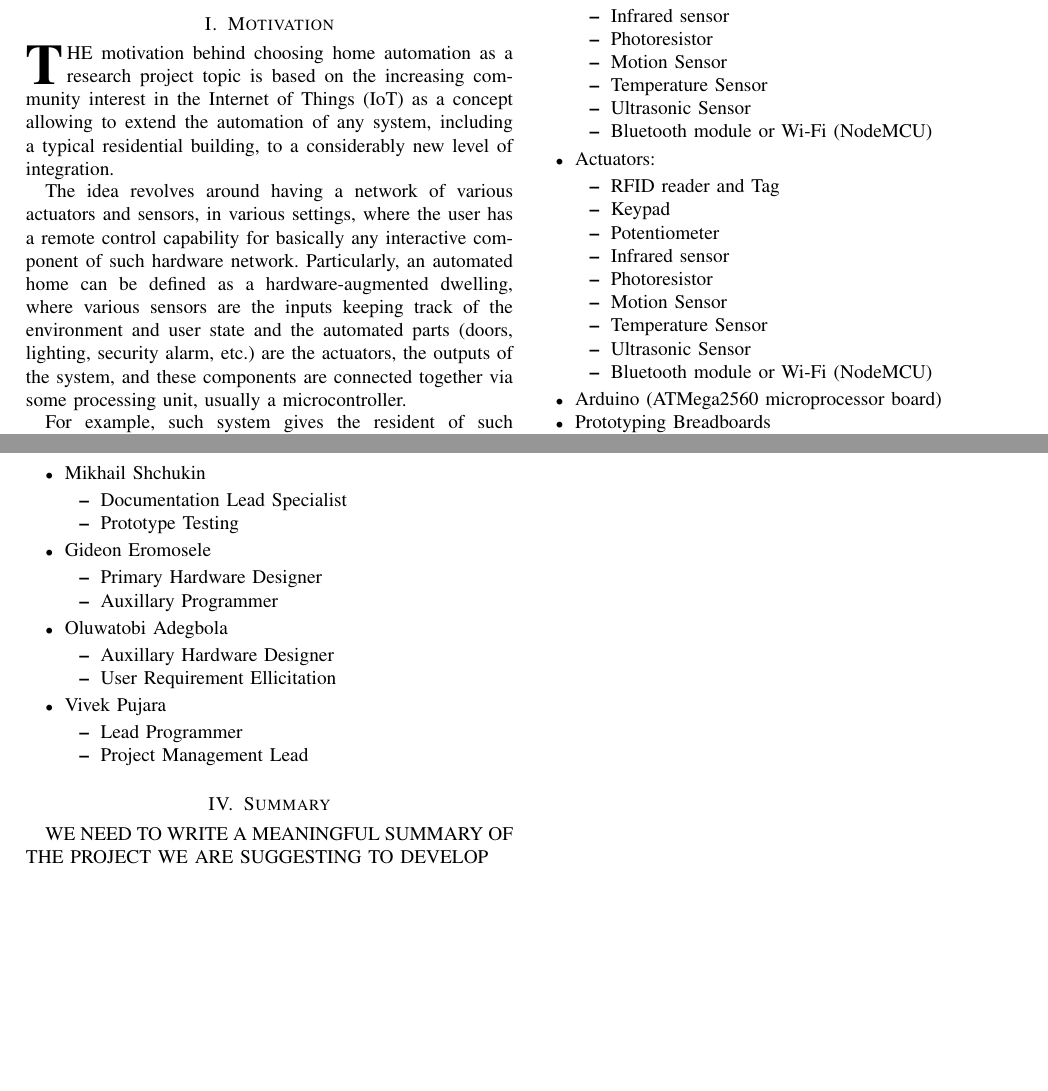
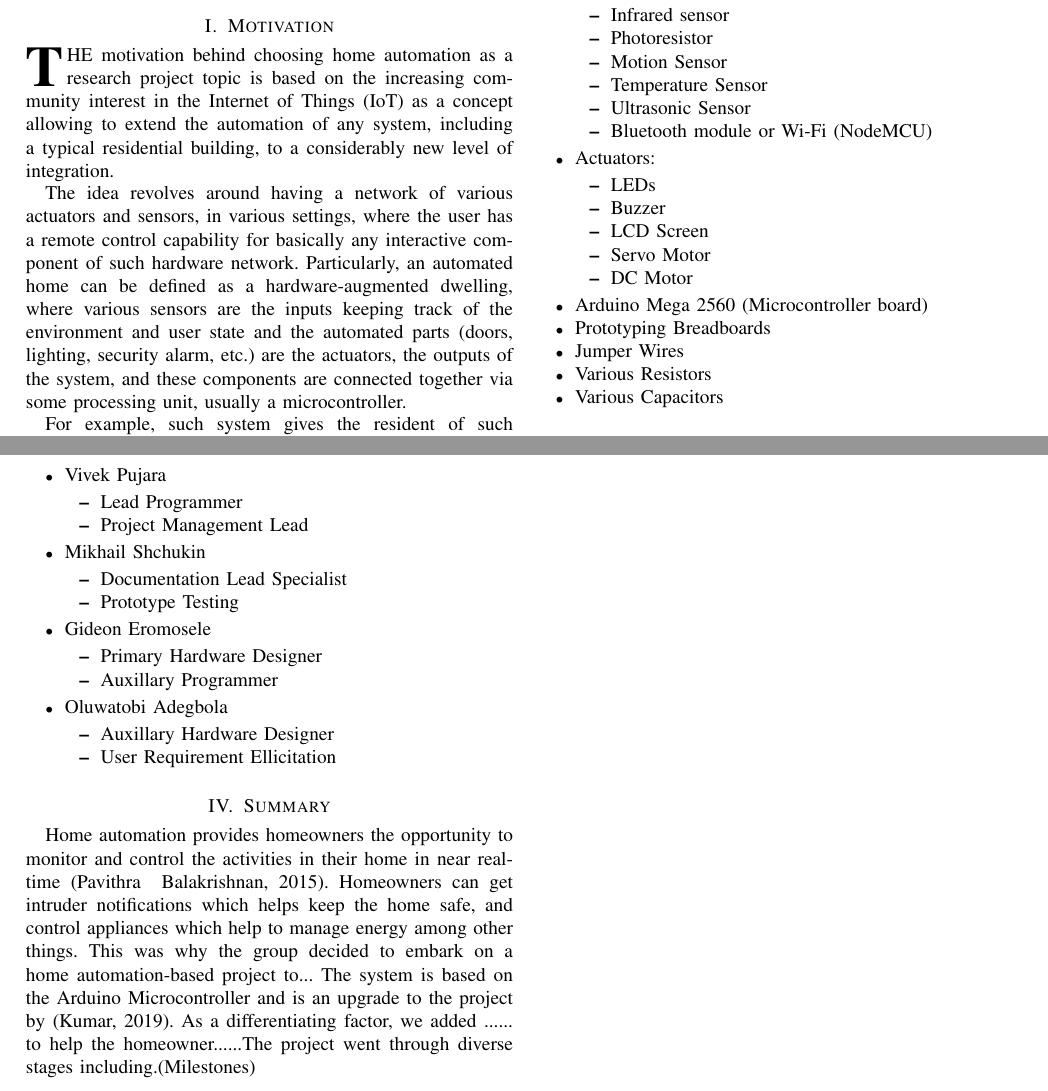
Before and after one commit to Thobiee/Home-Automation-System, a LaTeX paper (Documentation/projectProposal.tex): two parts of pages 1 and 2 of 2, joined at a grey line, cut so that both start at the same text, the shorter picture padded with empty space. Compiled offline with pdfLaTeX.

Commit message:
Latex doc update

```diff
--- a/Documentation/projectProposal.tex
+++ b/Documentation/projectProposal.tex
@@ -134,17 +134,13 @@ The list below shows components required for the implementation of the Home Auto
 	\end{itemize}
 	\item{Actuators:}
 	\begin{itemize}
-		\item{RFID reader and Tag}
-		\item{Keypad}
-		\item{Potentiometer}
-		\item{Infrared sensor}
-		\item{Photoresistor}
-		\item{Motion Sensor}
-		\item{Temperature Sensor}
-		\item{Ultrasonic Sensor}
-		\item{Bluetooth module or Wi-Fi (NodeMCU)}
+		\item{LEDs}
+		\item{Buzzer}
+		\item{LCD Screen}
+		\item{Servo Motor}
+		\item{DC Motor}
 	\end{itemize}
-	\item{Arduino (ATMega2560 microprocessor board)}
+	\item{Arduino Mega 2560 (Microcontroller board)}
 	\item{Prototyping Breadboards}
 	\item{Jumper Wires}
 	\item{Various Resistors}
@@ -188,6 +184,11 @@ The list below outlines the tentative milestones to be reached during project de
 \subsection{Workload Distribution}
 The project research, hardware design development and other tasks/roles are divided among the research team as follows:
 \begin{itemize}
+\item{Vivek Pujara}
+	\begin{itemize}
+	\item{Lead Programmer}
+	\item{Project Management Lead}
+	\end{itemize}
 \item{Mikhail Shchukin}
 	\begin{itemize}
 	\item{Documentation Lead Specialist}
@@ -203,16 +204,11 @@ The project research, hardware design development and other tasks/roles are divi
 	\item{Auxillary Hardware Designer}
 	\item{User Requirement Ellicitation}
 	\end{itemize}
-\item{Vivek Pujara}
-	\begin{itemize}
-	\item{Lead Programmer}
-	\item{Project Management Lead}
-	\end{itemize}
 \end{itemize}
 
 
 \section{Summary}
-WE NEED TO WRITE A MEANINGFUL SUMMARY OF THE PROJECT WE ARE SUGGESTING TO DEVELOP
+Home automation provides homeowners the opportunity to monitor and control the activities in their home in near real-time (Pavithra & Balakrishnan, 2015). Homeowners can get intruder notifications which helps keep the home safe, and control appliances which help to manage energy among other things. This was why the group decided to embark on a home automation-based project to... The system is based on the Arduino Microcontroller and is an upgrade to the project by (Kumar, 2019). As a differentiating factor, we added ...... to help the homeowner......The project went through diverse stages including.(Milestones)
 
 
 % Can use something like this to put references on a page
```
Also changed, not shown: Documentation/projectProposal.tex (20 more changed lines), 2 other files.
